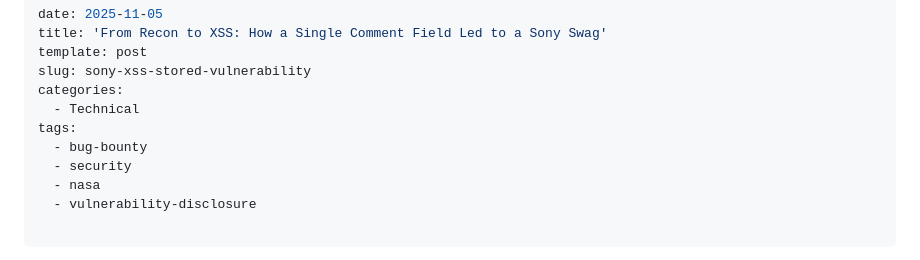
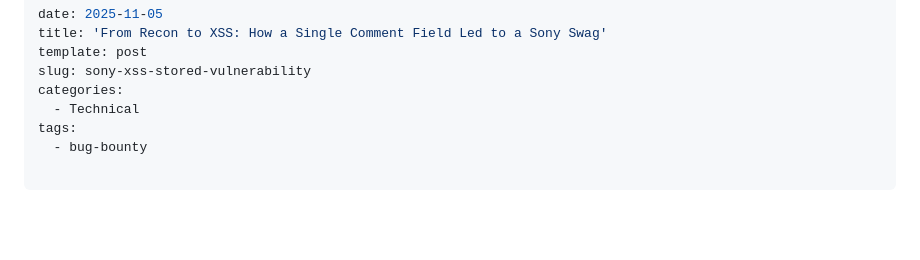
Before and after one commit to Ibrahim-sec/Ibrahim-sec.github.io, a Markdown page: content/posts/2025-11-05-sony-xss-stored-vulnerability.md, the part around the change. Drawn GitHub-style; blank space fills up the shorter version.

```diff
--- a/content/posts/2025-11-05-sony-xss-stored-vulnerability.md
+++ b/content/posts/2025-11-05-sony-xss-stored-vulnerability.md
@@ -7,9 +7,6 @@ categories:
   - Technical
 tags:
   - bug-bounty
-  - security
-  - nasa
-  - vulnerability-disclosure
 
 ---
 
```
